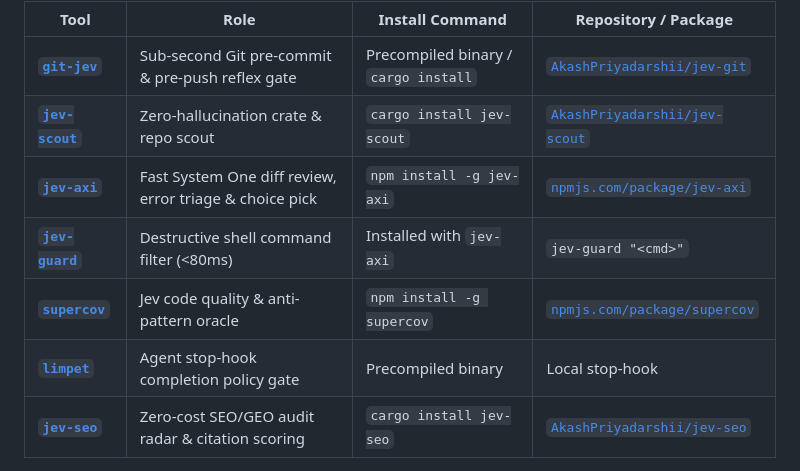
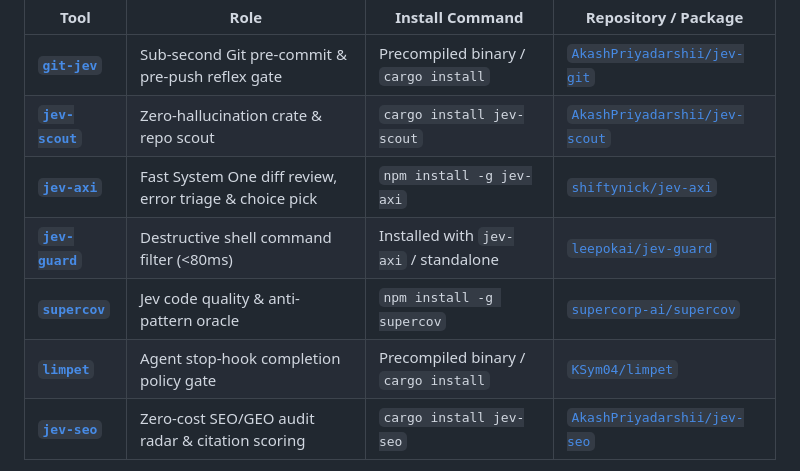
Before and after one commit to AkashPriyadarshii/jev-superpowers, a Markdown page: README.md, the part around the change. Drawn GitHub-style.

```diff
--- a/README.md
+++ b/README.md
@@ -80,10 +80,10 @@ Autonomous coding agents equipped with standard development methodologies still
 |---|---|---|---|
 | [**`git-jev`**](https://github.com/AkashPriyadarshii/jev-git) | Sub-second Git pre-commit & pre-push reflex gate | Precompiled binary / `cargo install` | [`AkashPriyadarshii/jev-git`](https://github.com/AkashPriyadarshii/jev-git) |
 | [**`jev-scout`**](https://github.com/AkashPriyadarshii/jev-scout) | Zero-hallucination crate & repo scout | `cargo install jev-scout` | [`AkashPriyadarshii/jev-scout`](https://github.com/AkashPriyadarshii/jev-scout) |
-| [**`jev-axi`**](https://www.npmjs.com/package/jev-axi) | Fast System One diff review, error triage & choice pick | `npm install -g jev-axi` | [`npmjs.com/package/jev-axi`](https://www.npmjs.com/package/jev-axi) |
-| [**`jev-guard`**](https://github.com/AkashPriyadarshii) | Destructive shell command filter (<80ms) | Installed with `jev-axi` | `jev-guard "<cmd>"` |
-| [**`supercov`**](https://www.npmjs.com/package/supercov) | Jev code quality & anti-pattern oracle | `npm install -g supercov` | [`npmjs.com/package/supercov`](https://www.npmjs.com/package/supercov) |
-| [**`limpet`**](https://github.com/AkashPriyadarshii) | Agent stop-hook completion policy gate | Precompiled binary | Local stop-hook |
+| [**`jev-axi`**](https://github.com/shiftynick/jev-axi) | Fast System One diff review, error triage & choice pick | `npm install -g jev-axi` | [`shiftynick/jev-axi`](https://github.com/shiftynick/jev-axi) |
+| [**`jev-guard`**](https://github.com/leepokai/jev-guard) | Destructive shell command filter (<80ms) | Installed with `jev-axi` / standalone | [`leepokai/jev-guard`](https://github.com/leepokai/jev-guard) |
+| [**`supercov`**](https://github.com/supercorp-ai/supercov) | Jev code quality & anti-pattern oracle | `npm install -g supercov` | [`supercorp-ai/supercov`](https://github.com/supercorp-ai/supercov) |
+| [**`limpet`**](https://github.com/KSym04/limpet) | Agent stop-hook completion policy gate | Precompiled binary / `cargo install` | [`KSym04/limpet`](https://github.com/KSym04/limpet) |
 | [**`jev-seo`**](https://github.com/AkashPriyadarshii/jev-seo) | Zero-cost SEO/GEO audit radar & citation scoring | `cargo install jev-seo` | [`AkashPriyadarshii/jev-seo`](https://github.com/AkashPriyadarshii/jev-seo) |
 
 For detailed recipes and terminal execution traces of each gate, see the **[Full Usage & Recipes Guide (docs/USAGE.md)](docs/USAGE.md)**.
```
Also changed, not shown: docs/USAGE.md (+5 -4 lines).
